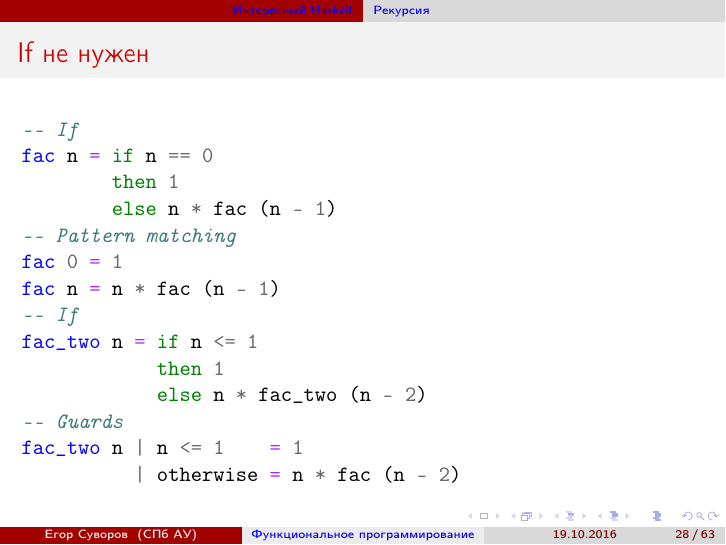
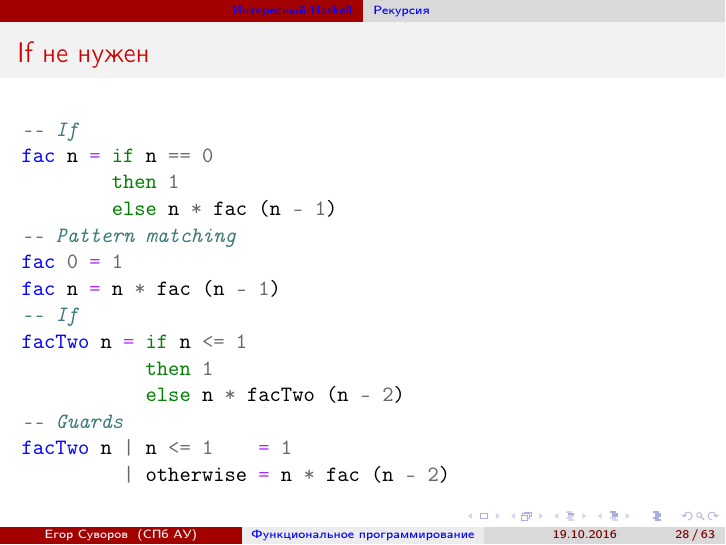
Before and after one commit to yeputons/fall-2016-paradigms, LaTeX slides (161026/161026.tex, which reads 161026/02-haskell-01-recursion.tex): page 40 of 116. Compiled offline with pdfLaTeX.

Commit message:
161026: run hlint on all .hs sources

```diff
--- a/161026/02-haskell-01-recursion.tex
+++ b/161026/02-haskell-01-recursion.tex
@@ -55,12 +55,12 @@ fac n = if n == 0
 fac 0 = 1
 fac n = n * fac (n - 1)
 -- If
-fac_two n = if n <= 1
-            then 1
-            else n * fac_two (n - 2)
+facTwo n = if n <= 1
+           then 1
+           else n * facTwo (n - 2)
 -- Guards
-fac_two n | n <= 1    = 1
-          | otherwise = n * fac (n - 2)
+facTwo n | n <= 1    = 1
+         | otherwise = n * fac (n - 2)
 \end{minted}
 \end{frame}
 
```
Also changed, not shown: 1 other file.
